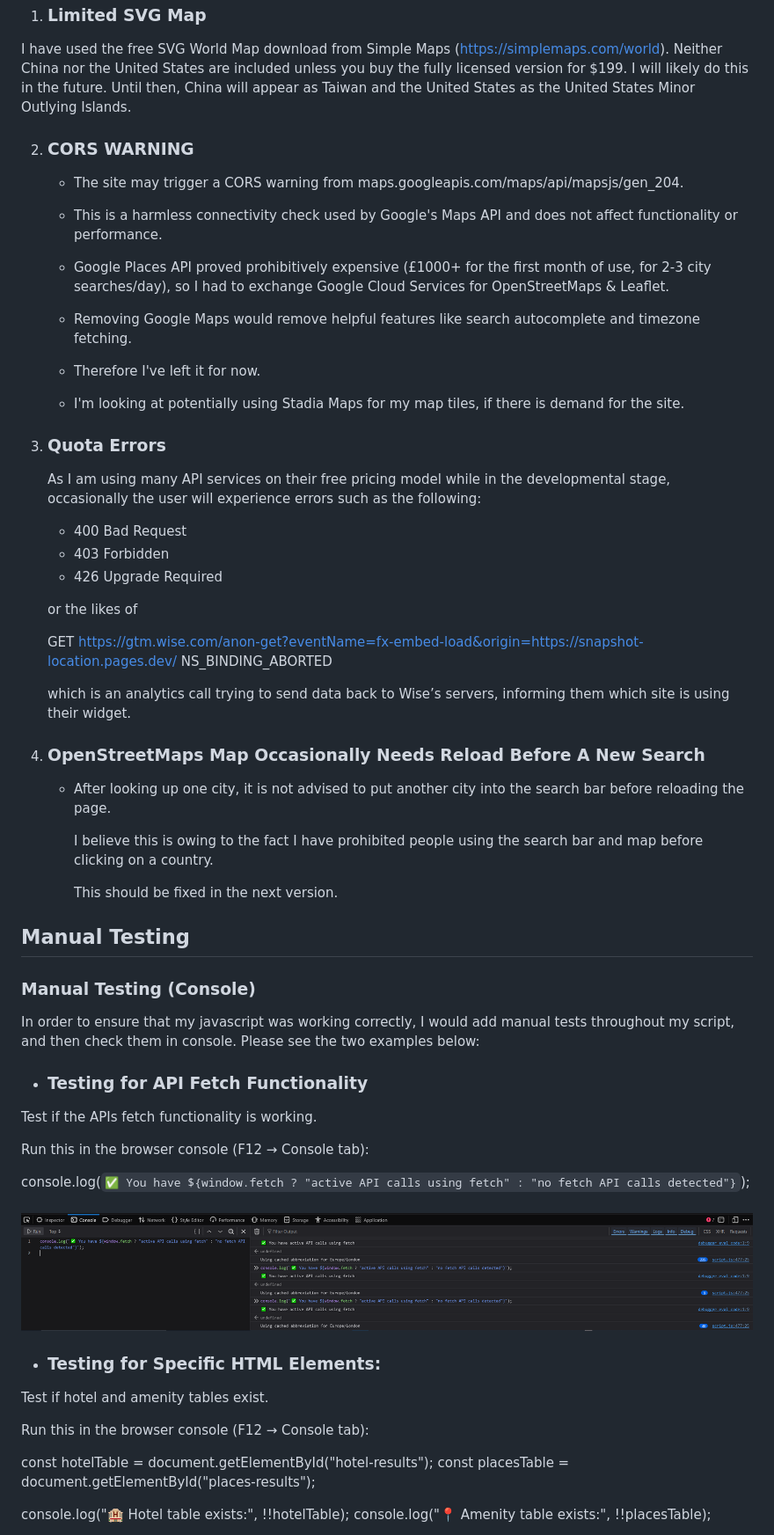
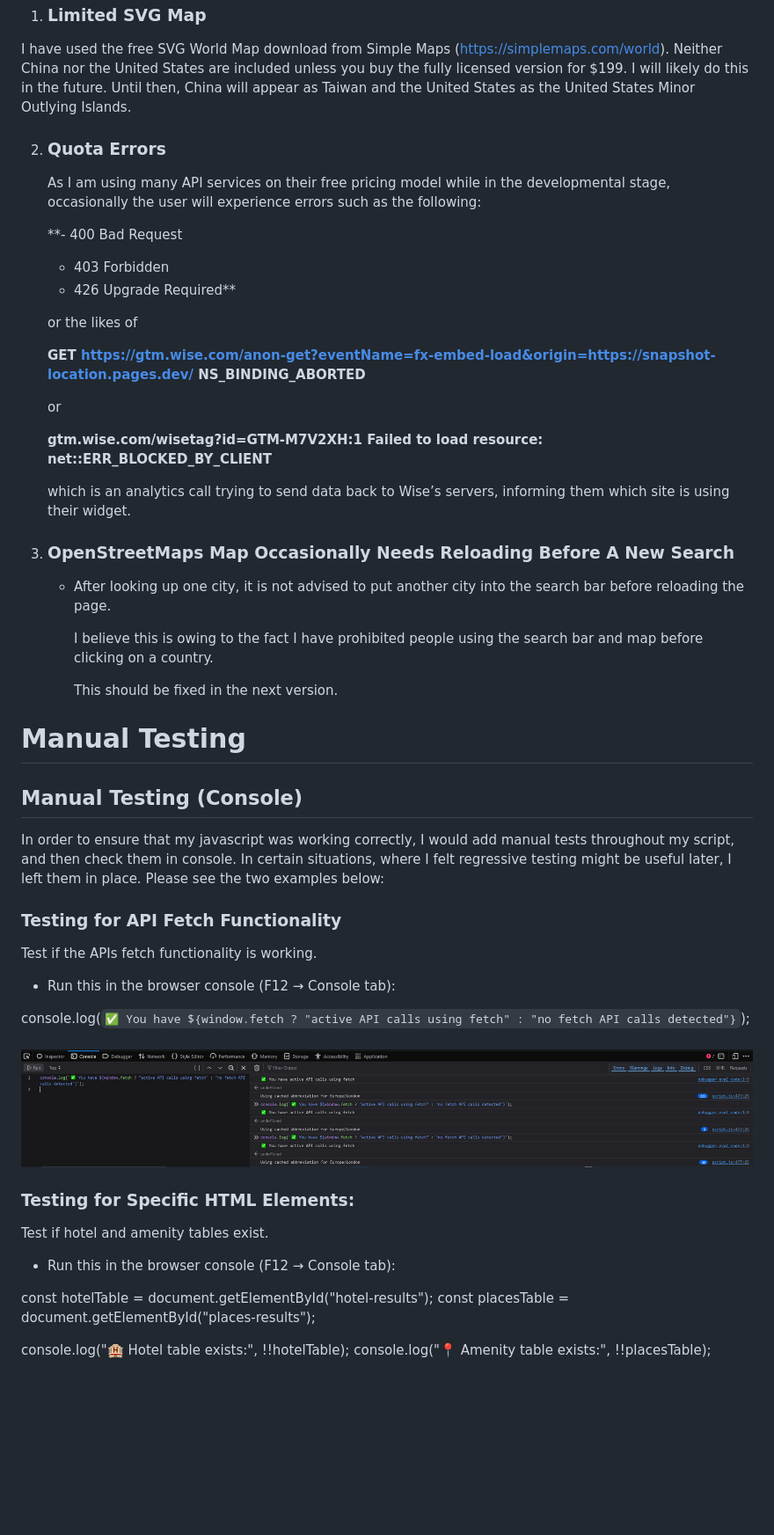
Before and after one commit to yinyangsammy/snapshot-location-assessment, a Markdown page: README.md, the part around one of its changes. Shown at 88% size. Drawn GitHub-style; blank space fills up the shorter version.

```diff
--- a/README.md
+++ b/README.md
@@ -707,36 +840,26 @@ Users can click the Get in Touch link in the footer to access the contact form.
 
 I have used the free SVG World Map download from Simple Maps (https://simplemaps.com/world). Neither China nor the United States are included unless you buy the fully licensed version for $199. I will likely do this in the future. Until then, China will appear as Taiwan and the United States as the United States Minor Outlying Islands.
 
-
-2.   ### CORS WARNING
-
-        - The site may trigger a CORS warning from maps.googleapis.com/maps/api/mapsjs/gen_204.
-
-        -  This is a harmless connectivity check used by Google's Maps API and does not affect functionality or performance.
-
-        -   Google Places API proved prohibitively expensive (£1000+ for the first month of use, for 2-3 city searches/day), so I had to exchange Google Cloud Services for OpenStreetMaps & Leaflet.
-
-        -   Removing Google Maps would remove helpful features like search autocomplete and timezone fetching.
-
-        -   Therefore I've left it for now.
-
-        -   I'm looking at potentially using Stadia Maps for my map tiles, if there is demand for the site.
-
-3.   ### Quota Errors
+2.   ### Quota Errors
 
         As I am using many API services on their free pricing model while in the developmental stage, occasionally the user will experience errors such as the following:
 
-        -   400 Bad Request
+        **-   400 Bad Request
         -   403 Forbidden
-        -   426 Upgrade Required
+        -   426 Upgrade Required**
 
         or the likes of
 
-        GET https://gtm.wise.com/anon-get?eventName=fx-embed-load&origin=https://snapshot-location.pages.dev/ NS_BINDING_ABORTED
+        **GET https://gtm.wise.com/anon-get?eventName=fx-embed-load&origin=https://snapshot-location.pages.dev/ NS_BINDING_ABORTED**
+
+        or
+
+        **gtm.wise.com/wisetag?id=GTM-M7V2XH:1
+        Failed to load resource: net::ERR_BLOCKED_BY_CLIENT**
 
         which is an analytics call trying to send data back to Wise’s servers, informing them which site is using their widget.
 
-4.  ### OpenStreetMaps Map Occasionally Needs Reload Before A New Search
+3.  ### OpenStreetMaps Map Occasionally Needs Reloading Before A New Search
 
 
     -   After looking up one city, it is not advised to put another city into the search bar before reloading the page.
@@ -745,30 +868,28 @@ I have used the free SVG World Map download from Simple Maps (https://simplemaps
 
         This should be fixed in the next version.
 
+# Manual Testing
 
-## Manual Testing
+## Manual Testing (Console)
 
-### Manual Testing (Console)
+In order to ensure that my javascript was working correctly, I would add manual tests throughout my script, and then check them in console. In certain situations, where I felt regressive testing might be useful later, I left them in place. Please see the two examples below:
 
-In order to ensure that my javascript was working correctly, I would add manual tests throughout my script, and then check them in console. Please see the two examples below:
-
-- ### Testing for API Fetch Functionality
+### Testing for API Fetch Functionality
 
 Test if the APIs fetch functionality is working.
 
-Run this in the browser console (F12 → Console tab):
+- Run this in the browser console (F12 → Console tab):
 
 
 console.log(`✅ You have ${window.fetch ? "active API calls using fetch" : "no fetch API calls detected"}`);
 
-
 <h3 align="center"><img src="assets/readme/manual-console-javascript-fetch-test.png"></h3>
 
-- ### Testing for Specific HTML Elements:
+### Testing for Specific HTML Elements:
 
 Test if hotel and amenity tables exist.
 
-Run this in the browser console (F12 → Console tab):
+- Run this in the browser console (F12 → Console tab):
 
 const hotelTable = document.getElementById("hotel-results");
 const placesTable = document.getElementById("places-results");
```
Also changed, not shown: other parts of README.md (+192 -63 lines).
